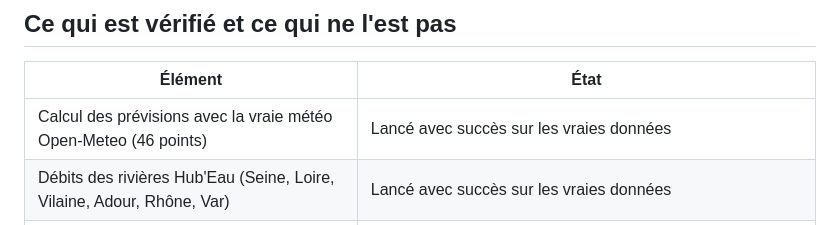
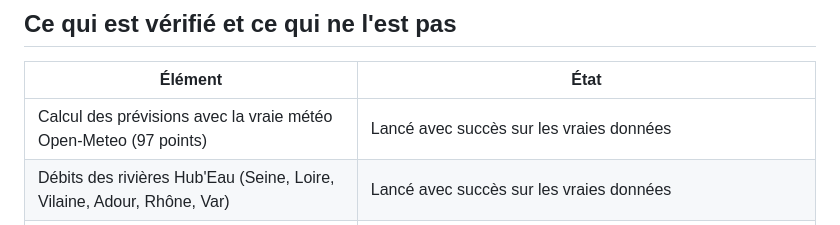
Before and after one commit to nathjet/kelvisi, a Markdown page: GUIDE.md, the part around the change. Rendered like a GitHub page.

```diff
--- a/GUIDE.md
+++ b/GUIDE.md
@@ -312,7 +312,7 @@ depuis « Mes spots » avant le changement et les réimporter après).
 
 | Élément | État |
 | --- | --- |
-| Calcul des prévisions avec la vraie météo Open-Meteo (46 points) | Lancé avec succès sur les vraies données |
+| Calcul des prévisions avec la vraie météo Open-Meteo (97 points) | Lancé avec succès sur les vraies données |
 | Débits des rivières Hub'Eau (Seine, Loire, Vilaine, Adour, Rhône, Var) | Lancé avec succès sur les vraies données |
 | Interface (navigation, fiches, recherche, spots privés, retours) | Testée automatiquement, version mobile et ordinateur |
 | Même résultat entre le calcul du navigateur et celui du serveur | Vérifié automatiquement |
```
Also changed, not shown: README.md (+11 -5 lines).
